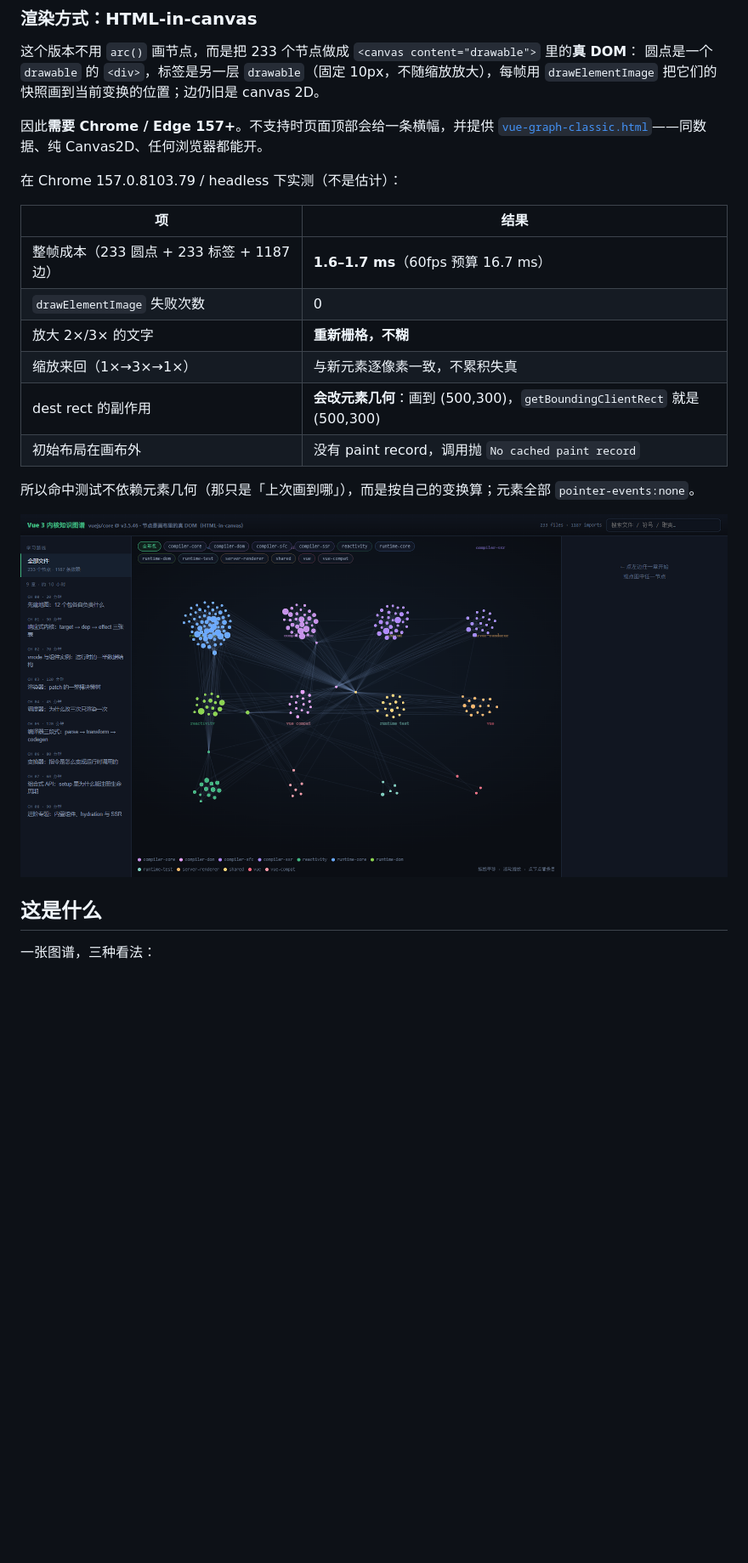
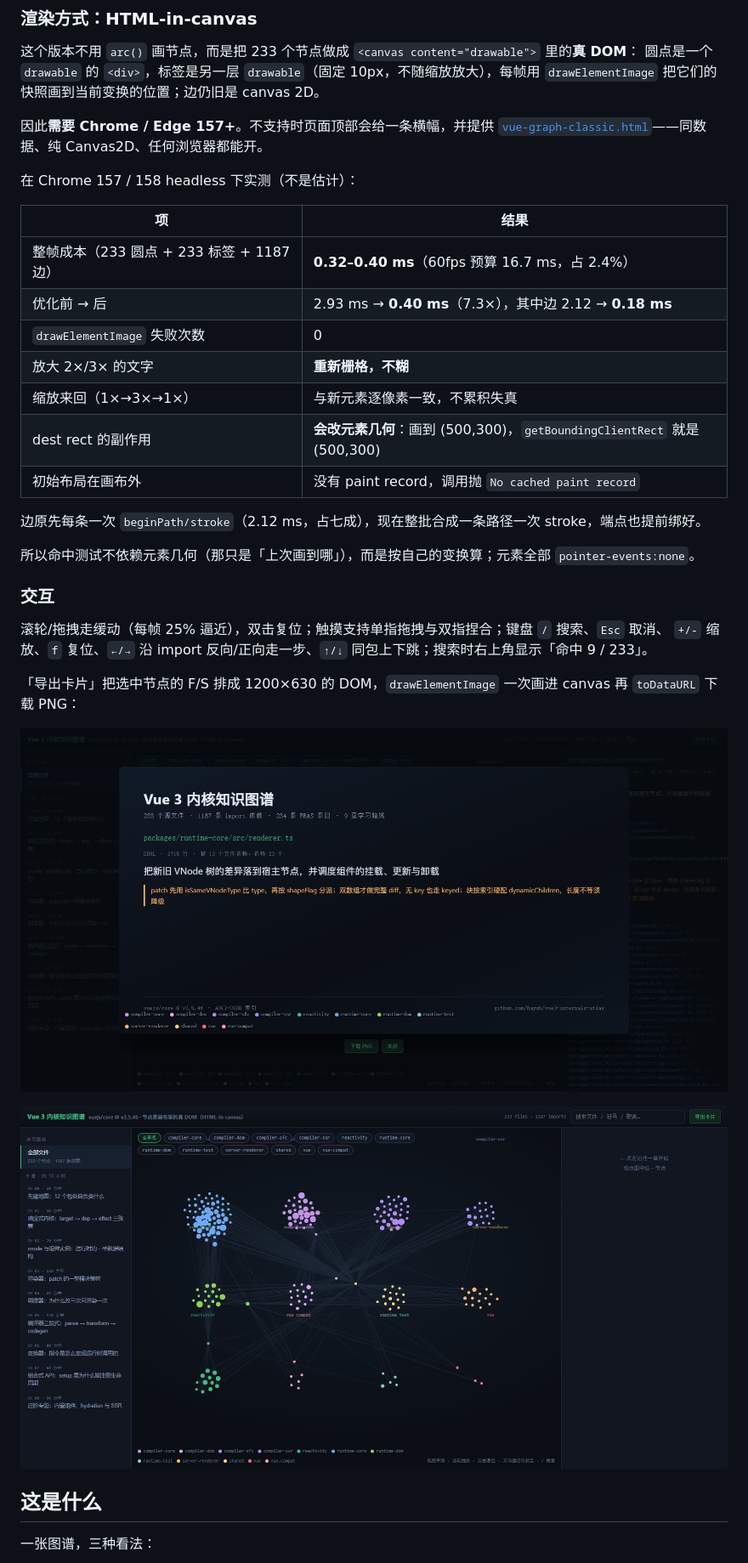
Before and after one commit to Raywh/vue3-internals-atlas, a Markdown page: README.md, the part around the change. Shown at 85% size. Rendered like a GitHub page; pictures changed too: screenshots/01-overview.png, screenshots/05-export-card.png (added); blank space fills up the shorter version.

```diff
--- a/README.md
+++ b/README.md
@@ -16,18 +16,30 @@
 因此**需要 Chrome / Edge 157+**。不支持时页面顶部会给一条横幅，并提供
 [`vue-graph-classic.html`](vue-graph-classic.html)——同数据、纯 Canvas2D、任何浏览器都能开。
 
-在 Chrome 157.0.8103.79 / headless 下实测（不是估计）：
+在 Chrome 157 / 158 headless 下实测（不是估计）：
 
 | 项 | 结果 |
 |---|---|
-| 整帧成本（233 圆点 + 233 标签 + 1187 边） | **1.6–1.7 ms**（60fps 预算 16.7 ms） |
+| 整帧成本（233 圆点 + 233 标签 + 1187 边） | **0.32–0.40 ms**（60fps 预算 16.7 ms，占 2.4%） |
+| 优化前 → 后 | 2.93 ms → **0.40 ms**（7.3×），其中边 2.12 → **0.18 ms** |
 | `drawElementImage` 失败次数 | 0 |
 | 放大 2×/3× 的文字 | **重新栅格，不糊** |
 | 缩放来回（1×→3×→1×） | 与新元素逐像素一致，不累积失真 |
 | dest rect 的副作用 | **会改元素几何**：画到 (500,300)，`getBoundingClientRect` 就是 (500,300) |
 | 初始布局在画布外 | 没有 paint record，调用抛 `No cached paint record` |
 
+边原先每条一次 `beginPath/stroke`（2.12 ms，占七成），现在整批合成一条路径一次 stroke，端点也提前绑好。
+
 所以命中测试不依赖元素几何（那只是「上次画到哪」），而是按自己的变换算；元素全部 `pointer-events:none`。
+
+### 交互
+
+滚轮/拖拽走缓动（每帧 25% 逼近），双击复位；触摸支持单指拖拽与双指捏合；键盘 `/` 搜索、`Esc` 取消、
+`+/-` 缩放、`f` 复位、`←/→` 沿 import 反向/正向走一步、`↑/↓` 同包上下跳；搜索时右上角显示「命中 9 / 233」。
+
+「导出卡片」把选中节点的 F/S 排成 1200×630 的 DOM，`drawElementImage` 一次画进 canvas 再 `toDataURL` 下载 PNG：
+
+![导出卡片](screenshots/05-export-card.png)
 
 ![总览](screenshots/01-overview.png)
 
```
Also changed, not shown: screenshots/02-ch1-reactivity.png, screenshots/03-renderer-entry.png, 2 other files.
